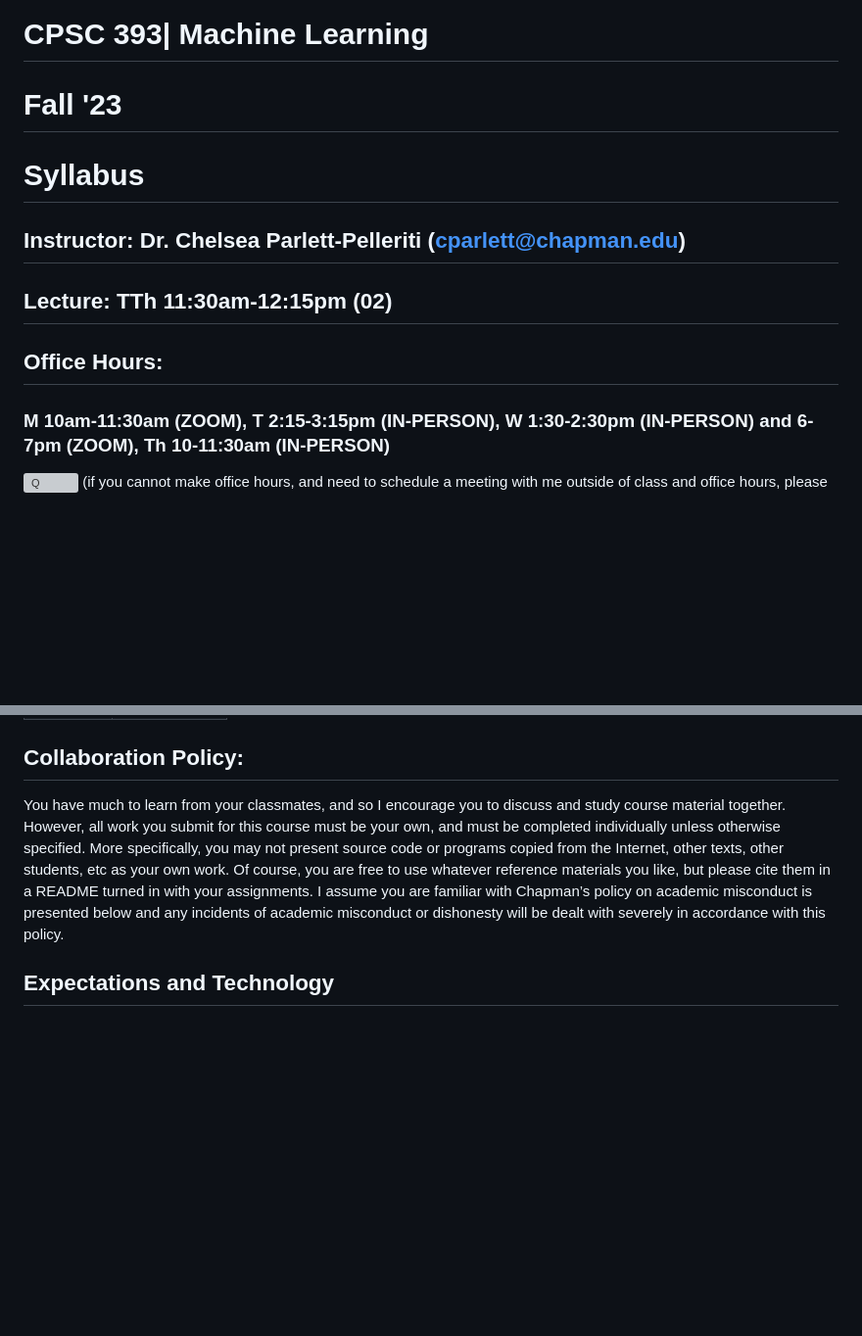
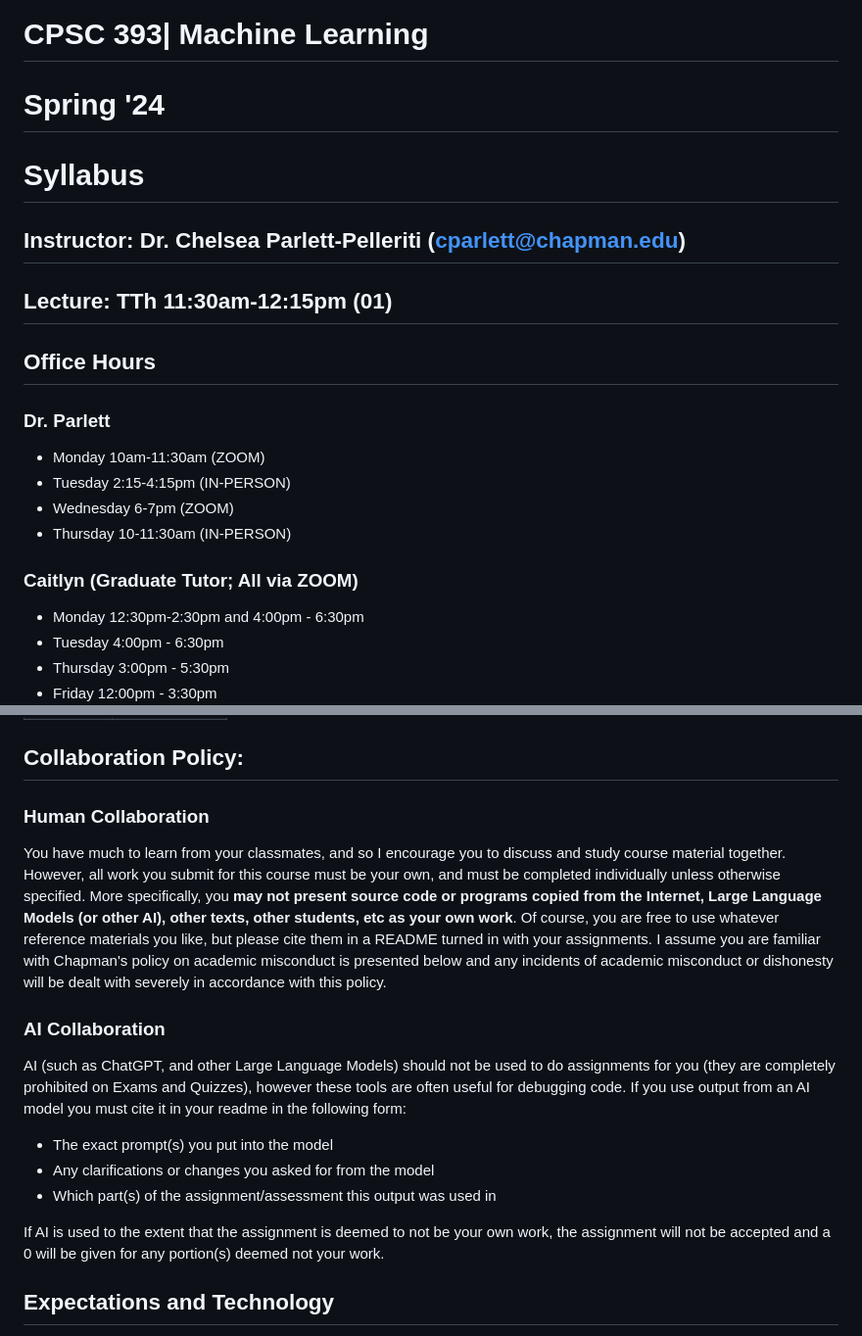
Before and after one commit to chelseaparlett/CPSC393ParlettPelleriti, a Markdown page: Syllabus.md, 2 parts joined by grey strips. Shown: that part at 98% size. GitHub-like rendering; blank space fills up the shorter version; grey boxes are pictures that could not be loaded.

```diff
--- a/Syllabus.md
+++ b/Syllabus.md
@@ -1,10 +1,22 @@
 # CPSC 393| Machine Learning
-# Fall '23
+# Spring '24
 # Syllabus
 
 ## Instructor: Dr. Chelsea Parlett-Pelleriti (cparlett@chapman.edu)
-## Lecture: TTh 11:30am-12:15pm (02)
+## Lecture: TTh 11:30am-12:15pm (01)
 
-## Office Hours:
-### M 10am-11:30am (ZOOM), T 2:15-3:15pm (IN-PERSON), W 1:30-2:30pm (IN-PERSON) and 6-7pm (ZOOM), Th 10-11:30am (IN-PERSON)
-<img src="https://drive.google.com/uc?export=view&id=1OYIiIahZ0t0-pm4ucIfYYG3uciacd_kZ" alt="Q"/>
+## Office Hours
+
+### Dr. Parlett
+- Monday 10am-11:30am (ZOOM)
+- Tuesday 2:15-4:15pm (IN-PERSON)
+- Wednesday 6-7pm (ZOOM)
+- Thursday 10-11:30am (IN-PERSON)
+
+### Caitlyn (Graduate Tutor; All via ZOOM)
+- Monday 12:30pm-2:30pm and 4:00pm - 6:30pm
+- Tuesday 4:00pm - 6:30pm
+- Thursday 3:00pm - 5:30pm
+- Friday 12:00pm - 3:30pm
+
+
@@ -105,7 +125,18 @@ Information for the course will mainly be disseminated through our Course Slack.
 | < 60     | F            |
 
 ## Collaboration Policy:
-You have much to learn from your classmates, and so I encourage you to discuss and study course material together. However, all work you submit for this course must be your own, and must be completed individually unless otherwise specified. More specifically, you may not present source code or programs copied from the Internet, other texts, other students, etc as your own work. Of course, you are free to use whatever reference materials you like, but please cite them in a README turned in with your assignments. I assume you are familiar with Chapman’s policy on academic misconduct is presented below and any incidents of academic misconduct or dishonesty will be dealt with severely in accordance with this policy.
+
+### Human Collaboration
+You have much to learn from your classmates, and so I encourage you to discuss and study course material together. However, all work you submit for this course must be your own, and must be completed individually unless otherwise specified. More specifically, you **may not present source code or programs copied from the Internet, Large Language Models (or other AI), other texts, other students, etc as your own work**. Of course, you are free to use whatever reference materials you like, but please cite them in a README turned in with your assignments. I assume you are familiar with Chapman's policy on academic misconduct is presented below and any incidents of academic misconduct or dishonesty will be dealt with severely in accordance with this policy.
+
+### AI Collaboration
+AI (such as ChatGPT, and other Large Language Models) should not be used to do assignments for you (they are completely prohibited on Exams and Quizzes), however these tools are often useful for debugging code. If you use output from an AI model you must cite it in your readme in the following form:
+
+- The exact prompt(s) you put into the model
+- Any clarifications or changes you asked for from the model
+- Which part(s) of the assignment/assessment this output was used in
+
+If AI is used to the extent that the assignment is deemed to not be your own work, the assignment will not be accepted and a 0 will be given for any portion(s) deemed not your work.
 
 ## Expectations and Technology
 I expect that everyone will maintain a classroom conducive to learning. Thus, everyone is
```
Also changed, not shown: other parts of Syllabus.md (+16 -8 lines), Admin/RoughClassSchedule.md (+15 -15 lines).
